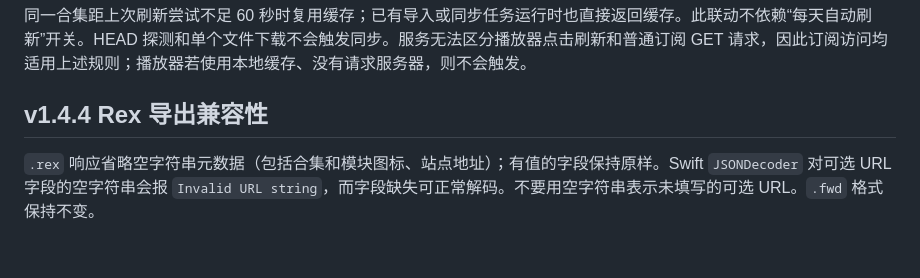
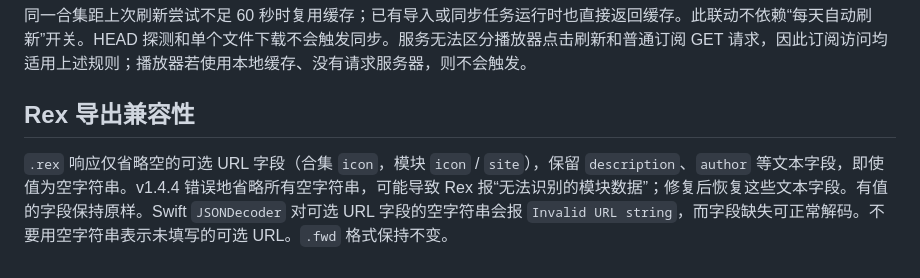
Before and after one commit to halestats/widget-harbor, a Markdown page: docs/API.md, the part around the change. Drawn GitHub-style.

```diff
--- a/docs/API.md
+++ b/docs/API.md
@@ -122,6 +122,6 @@ module_ids 按数组顺序输出。最多 100 个，不得重复；只能引用
 
 同一合集距上次刷新尝试不足 60 秒时复用缓存；已有导入或同步任务运行时也直接返回缓存。此联动不依赖“每天自动刷新”开关。HEAD 探测和单个文件下载不会触发同步。服务无法区分播放器点击刷新和普通订阅 GET 请求，因此订阅访问均适用上述规则；播放器若使用本地缓存、没有请求服务器，则不会触发。
 
-## v1.4.4 Rex 导出兼容性
+## Rex 导出兼容性
 
-`.rex` 响应省略空字符串元数据（包括合集和模块图标、站点地址）；有值的字段保持原样。Swift `JSONDecoder` 对可选 URL 字段的空字符串会报 `Invalid URL string`，而字段缺失可正常解码。不要用空字符串表示未填写的可选 URL。`.fwd` 格式保持不变。
+`.rex` 响应仅省略空的可选 URL 字段（合集 `icon`，模块 `icon` / `site`），保留 `description`、`author` 等文本字段，即使值为空字符串。v1.4.4 错误地省略所有空字符串，可能导致 Rex 报“无法识别的模块数据”；修复后恢复这些文本字段。有值的字段保持原样。Swift `JSONDecoder` 对可选 URL 字段的空字符串会报 `Invalid URL string`，而字段缺失可正常解码。不要用空字符串表示未填写的可选 URL。`.fwd` 格式保持不变。
```
Also changed, not shown: CHANGELOG.md (+6 -0 lines).
